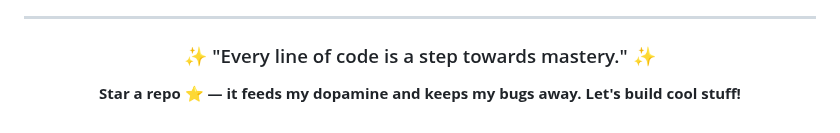
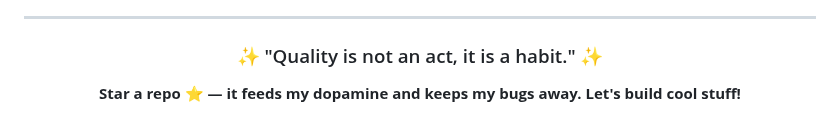
Before and after one commit to UttamUpadhyay/UttamUpadhyay, a Markdown page: README.md, the part around the change. GitHub-like rendering.

Commit message:
Update daily quote

```diff
--- a/README.md
+++ b/README.md
@@ -89,7 +89,7 @@ I believe in continuous learning and growth. My repositories showcase my progres
 
 <div align="center">
 
-### ✨ "Every line of code is a step towards mastery." ✨
+### ✨ "Quality is not an act, it is a habit." ✨
 
 **Star a repo ⭐ — it feeds my dopamine and keeps my bugs away. Let's build cool stuff!**
 
```
